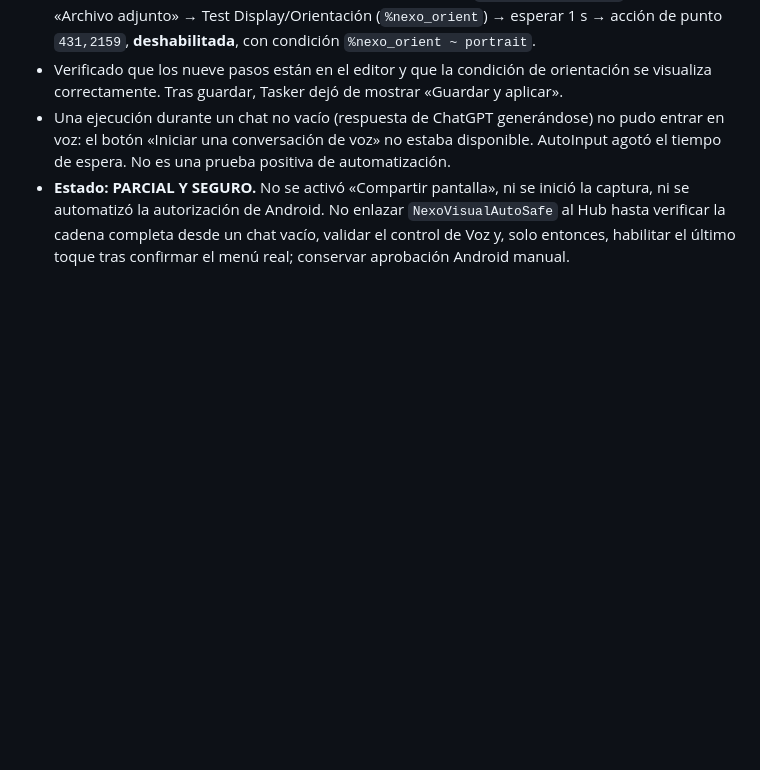
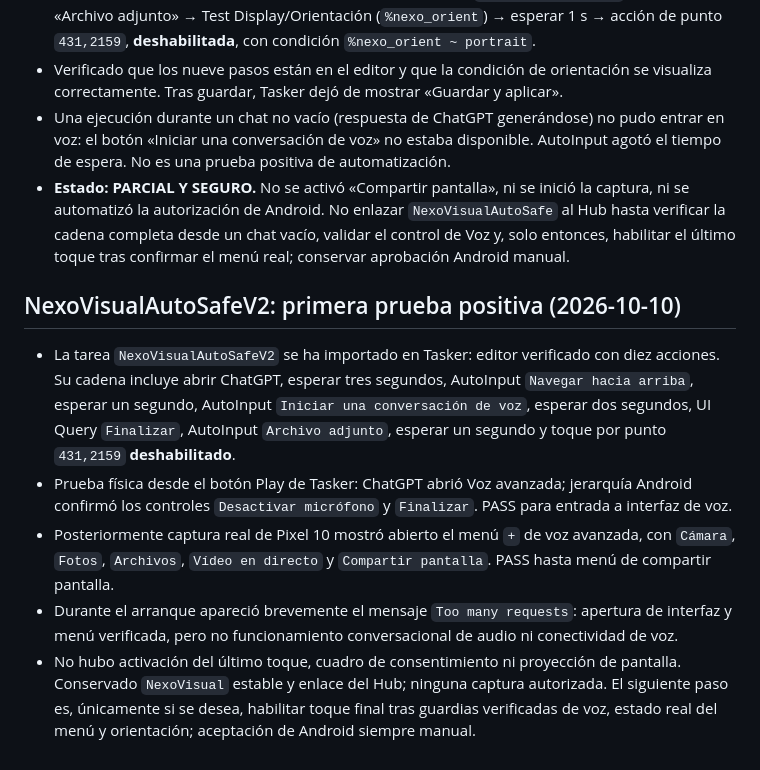
Before and after one commit to adrianxds-ads/adrian-hub, a Markdown page: docs/NEXO_VISUAL.md, the part around the change. GitHub-like rendering; blank space fills up the shorter version.

Commit message:
Verify NexoVisualAutoSafeV2 voice and share menu path

```diff
--- a/docs/NEXO_VISUAL.md
+++ b/docs/NEXO_VISUAL.md
@@ -75,3 +75,11 @@
 - Verificado que los nueve pasos están en el editor y que la condición de orientación se visualiza correctamente. Tras guardar, Tasker dejó de mostrar «Guardar y aplicar».
 - Una ejecución durante un chat no vacío (respuesta de ChatGPT generándose) no pudo entrar en voz: el botón «Iniciar una conversación de voz» no estaba disponible. AutoInput agotó el tiempo de espera. No es una prueba positiva de automatización.
 - **Estado: PARCIAL Y SEGURO.** No se activó «Compartir pantalla», ni se inició la captura, ni se automatizó la autorización de Android. No enlazar `NexoVisualAutoSafe` al Hub hasta verificar la cadena completa desde un chat vacío, validar el control de Voz y, solo entonces, habilitar el último toque tras confirmar el menú real; conservar aprobación Android manual.
+
+
+## NexoVisualAutoSafeV2: primera prueba positiva (2026-10-10)
+- La tarea `NexoVisualAutoSafeV2` se ha importado en Tasker: editor verificado con diez acciones. Su cadena incluye abrir ChatGPT, esperar tres segundos, AutoInput `Navegar hacia arriba`, esperar un segundo, AutoInput `Iniciar una conversación de voz`, esperar dos segundos, UI Query `Finalizar`, AutoInput `Archivo adjunto`, esperar un segundo y toque por punto `431,2159` **deshabilitado**.
+- Prueba física desde el botón Play de Tasker: ChatGPT abrió Voz avanzada; jerarquía Android confirmó los controles `Desactivar micrófono` y `Finalizar`. PASS para entrada a interfaz de voz.
+- Posteriormente captura real de Pixel 10 mostró abierto el menú `+` de voz avanzada, con `Cámara`, `Fotos`, `Archivos`, `Vídeo en directo` y `Compartir pantalla`. PASS hasta menú de compartir pantalla.
+- Durante el arranque apareció brevemente el mensaje `Too many requests`: apertura de interfaz y menú verificada, pero no funcionamiento conversacional de audio ni conectividad de voz.
+- No hubo activación del último toque, cuadro de consentimiento ni proyección de pantalla. Conservado `NexoVisual` estable y enlace del Hub; ninguna captura autorizada. El siguiente paso es, únicamente si se desea, habilitar toque final tras guardias verificadas de voz, estado real del menú y orientación; aceptación de Android siempre manual.
```
